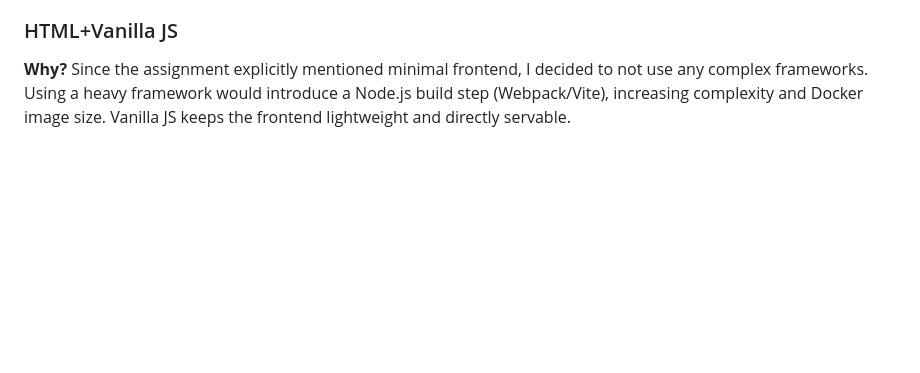
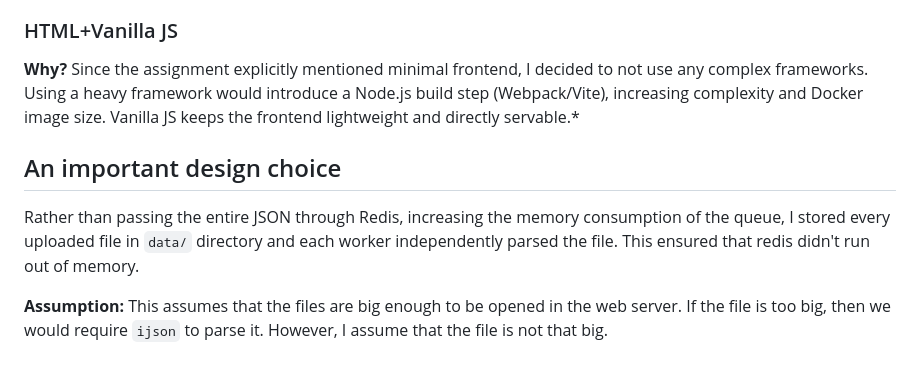
Before and after one commit to MSurfer20/GT_RA_Assignment, a Markdown page: DESIGN.md, the part around the change. Drawn GitHub-style; blank space fills up the shorter version.

Commit message:
Add redis file path details in design.

```diff
--- a/DESIGN.md
+++ b/DESIGN.md
@@ -31,4 +31,10 @@ The system is built using a simple setup for handling tasks in the background:
 
 ### HTML+Vanilla JS
 
-**Why?** Since the assignment explicitly mentioned minimal frontend, I decided to not use any complex frameworks. Using a heavy framework would introduce a Node.js build step (Webpack/Vite), increasing complexity and Docker image size. Vanilla JS keeps the frontend lightweight and directly servable.
+**Why?** Since the assignment explicitly mentioned minimal frontend, I decided to not use any complex frameworks. Using a heavy framework would introduce a Node.js build step (Webpack/Vite), increasing complexity and Docker image size. Vanilla JS keeps the frontend lightweight and directly servable.*
+
+## An important design choice
+
+Rather than passing the entire JSON through Redis, increasing the memory consumption of the queue, I stored every uploaded file in `data/` directory and each worker independently parsed the file. This ensured that redis didn't run out of memory.
+
+**Assumption:** This assumes that the files are big enough to be opened in the web server. If the file is too big, then we would require `ijson` to parse it. However, I assume that the file is not that big.
```
